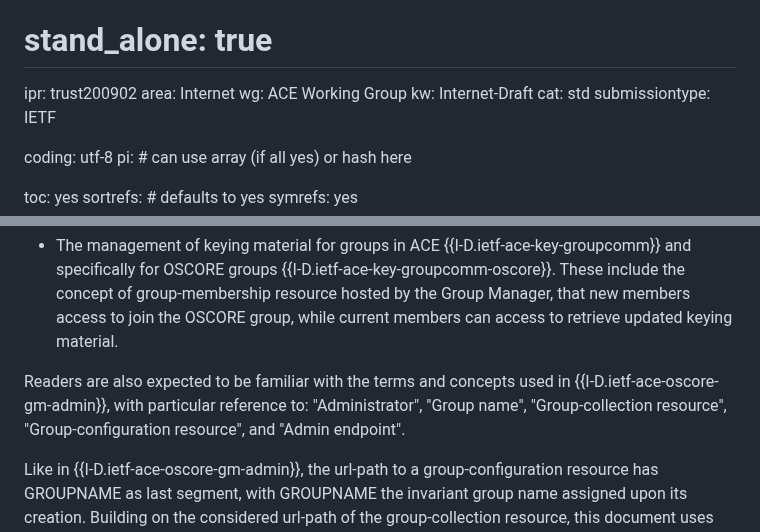
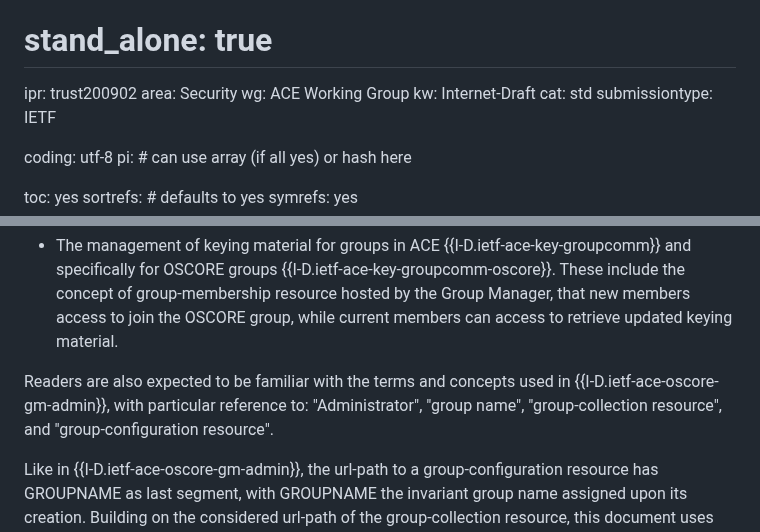
Before and after one commit to ace-wg/ace-oscore-gm-admin-coral, a Markdown page: draft-ietf-ace-oscore-gm-admin-coral.md, 2 parts joined by grey strips. Rendered like a GitHub page.

Commit message:
Terminology

```diff
--- a/draft-ietf-ace-oscore-gm-admin-coral.md
+++ b/draft-ietf-ace-oscore-gm-admin-coral.md
@@ -9,7 +9,7 @@ docname: draft-ietf-ace-oscore-gm-admin-coral-latest
 # stand_alone: true
 
 ipr: trust200902
-area: Internet
+area: Security
 wg: ACE Working Group
 kw: Internet-Draft
 cat: std
@@ -138,7 +138,7 @@ Readers are expected to be familiar with the terms and concepts from the followi
 
 * The management of keying material for groups in ACE {{I-D.ietf-ace-key-groupcomm}} and specifically for OSCORE groups {{I-D.ietf-ace-key-groupcomm-oscore}}. These include the concept of group-membership resource hosted by the Group Manager, that new members access to join the OSCORE group, while current members can access to retrieve updated keying material.
 
-Readers are also expected to be familiar with the terms and concepts used in {{I-D.ietf-ace-oscore-gm-admin}}, with particular reference to: "Administrator", "Group name", "Group-collection resource", "Group-configuration resource", and "Admin endpoint".
+Readers are also expected to be familiar with the terms and concepts used in {{I-D.ietf-ace-oscore-gm-admin}}, with particular reference to: "Administrator", "group name", "group-collection resource", and "group-configuration resource".
 
 Like in {{I-D.ietf-ace-oscore-gm-admin}}, the url-path to a group-configuration resource has GROUPNAME as last segment, with GROUPNAME the invariant group name assigned upon its creation. Building on the considered url-path of the group-collection resource, this document uses /manage/GROUPNAME as the url-path of a group-configuration resource; implementations are not required to use this name, and can define their own instead.
 
```
